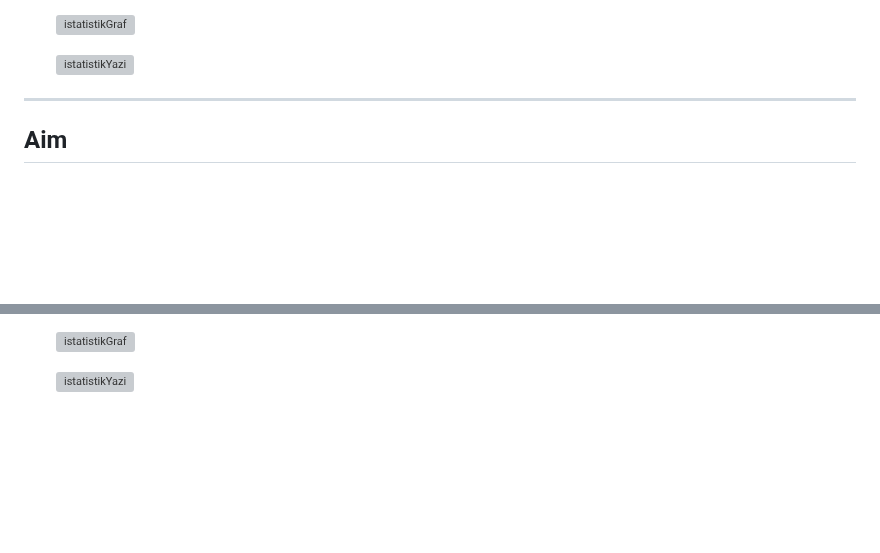
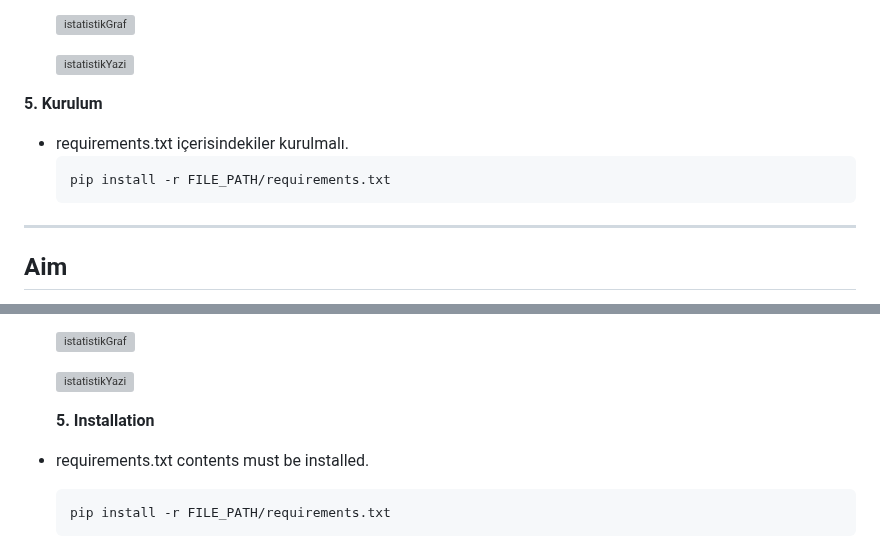
Before and after one commit to umutsaydam/ColorAnalysisByObjects, a Markdown page: README.md, 2 parts joined by grey strips. Drawn GitHub-style; blank space fills up the shorter version; grey boxes are pictures that could not be loaded.

````diff
--- a/README.md
+++ b/README.md
@@ -33,6 +33,13 @@ Bu proje ile obje bazında en çok kullanılan üç rengin belirlenerek veri tab
     ![istatistikGraf](https://github.com/umutsaydam/ColorAnalysisByObjects/assets/69711134/6cfc64ad-3809-431a-8b37-e07dc7826df8)
 
     ![istatistikYazi](https://github.com/umutsaydam/ColorAnalysisByObjects/assets/69711134/091597ee-8d0f-446a-abaf-8b4b0056ea98)
+
+
+**5. Kurulum**
+- requirements.txt içerisindekiler kurulmalı.
+  ```
+  pip install -r FILE_PATH/requirements.txt
+  ```
 
 
 ***
@@ -62,3 +69,10 @@ With this project, it is aimed to determine the three most used colors on the ba
     ![istatistikGraf](https://github.com/umutsaydam/ColorAnalysisByObjects/assets/69711134/6cfc64ad-3809-431a-8b37-e07dc7826df8)
 
     ![istatistikYazi](https://github.com/umutsaydam/ColorAnalysisByObjects/assets/69711134/091597ee-8d0f-446a-abaf-8b4b0056ea98)
+
+
+    **5. Installation**
+- requirements.txt contents must be installed.
+  ```
+  pip install -r FILE_PATH/requirements.txt
+  ```
````
Also changed, not shown: other parts of README.md (+2 -2 lines).
